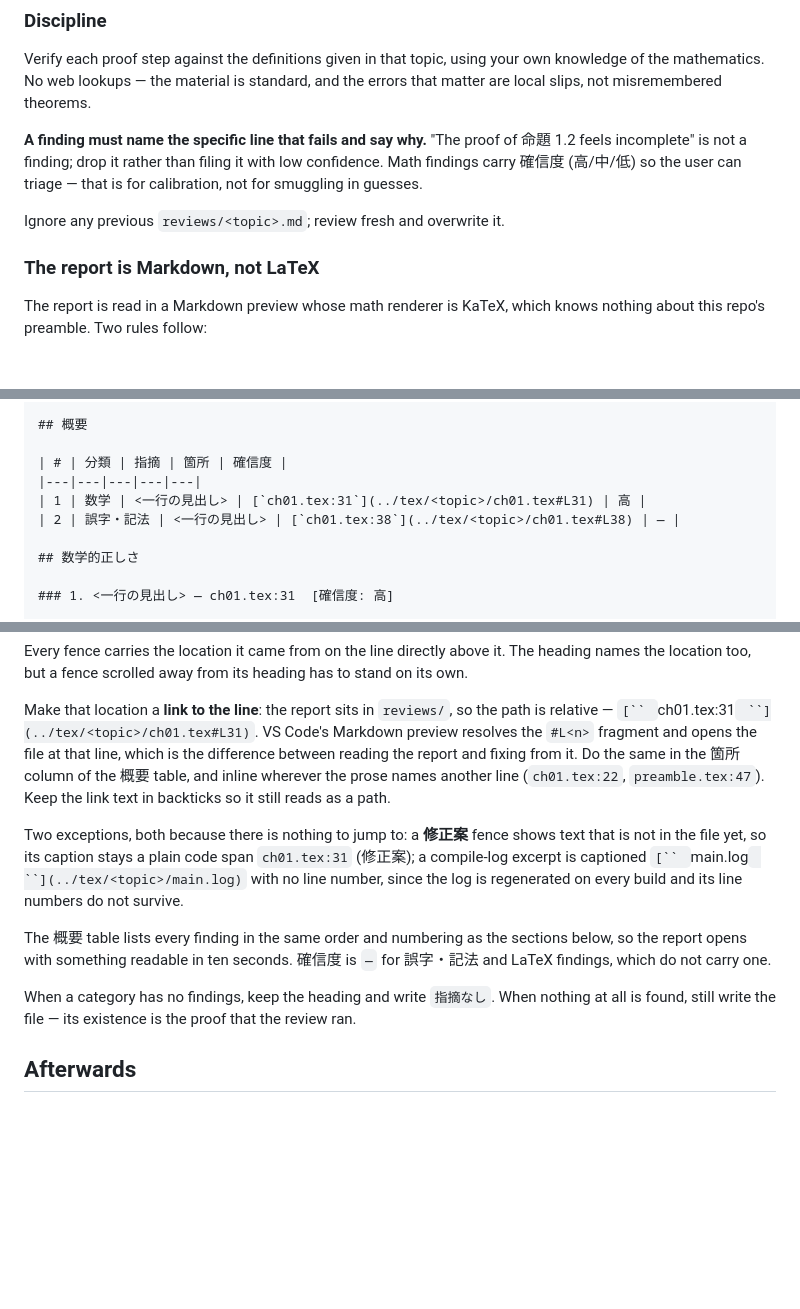
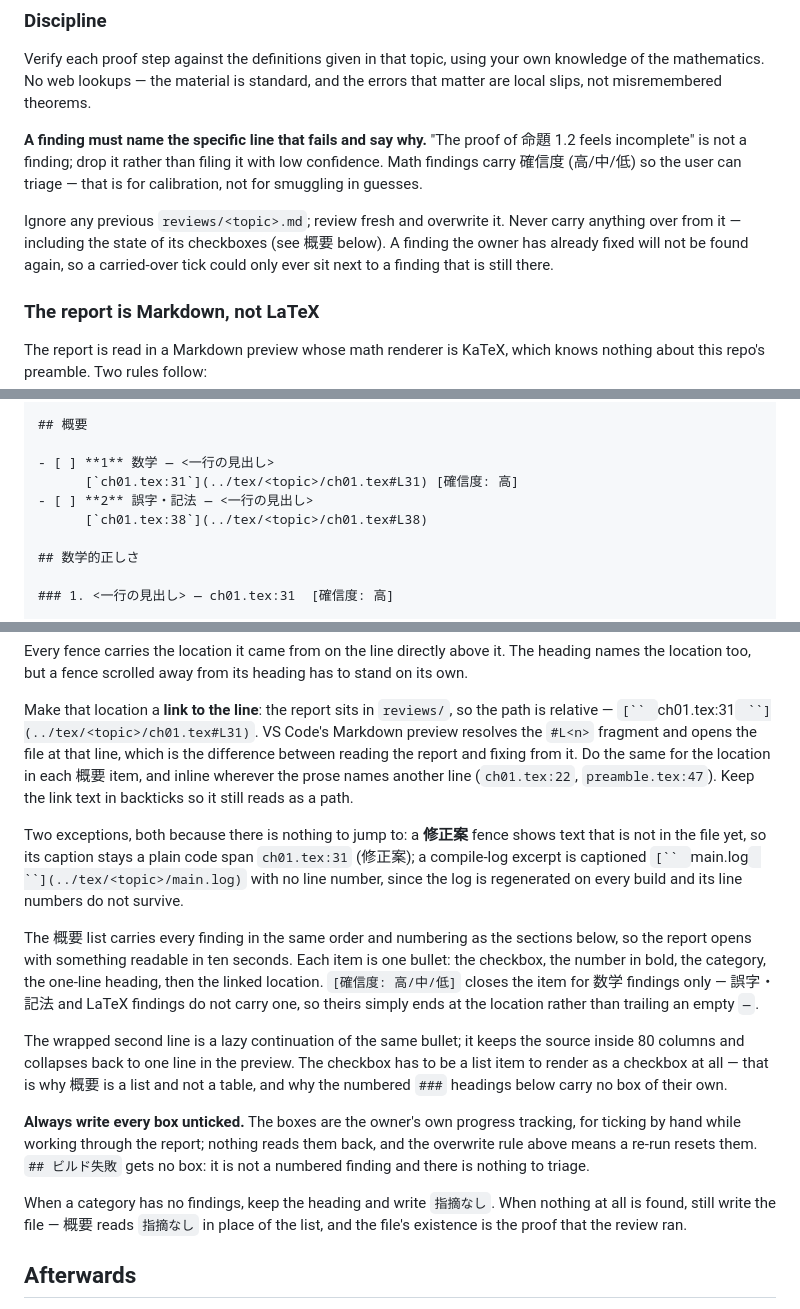
Before and after one commit to ys-math/math-study, a Markdown page: .claude/commands/review-notes.md, 3 parts joined by grey strips. GitHub-like rendering; blank space fills up the shorter version.

Commit message:
feat: add checkboxes to the /review-notes summary
Co-Authored-By: Claude Opus 5 <noreply@anthropic.com>

```diff
--- a/.claude/commands/review-notes.md
+++ b/.claude/commands/review-notes.md
@@ -82,7 +82,10 @@ the errors that matter are local slips, not misremembered theorems.
 low confidence. Math findings carry 確信度 (高/中/低) so the user can triage —
 that is for calibration, not for smuggling in guesses.
 
-Ignore any previous `reviews/<topic>.md`; review fresh and overwrite it.
+Ignore any previous `reviews/<topic>.md`; review fresh and overwrite it. Never
+carry anything over from it — including the state of its checkboxes (see 概要
+below). A finding the owner has already fixed will not be found again, so a
+carried-over tick could only ever sit next to a finding that is still there.
 
 ### The report is Markdown, not LaTeX
 
@@ -115,10 +118,10 @@ whole report so the user can say "1 と 4 を直して".
 
 ## 概要
 
-| # | 分類 | 指摘 | 箇所 | 確信度 |
-|---|---|---|---|---|
-| 1 | 数学 | <一行の見出し> | [`ch01.tex:31`](../tex/<topic>/ch01.tex#L31) | 高 |
-| 2 | 誤字・記法 | <一行の見出し> | [`ch01.tex:38`](../tex/<topic>/ch01.tex#L38) | — |
+- [ ] **1** 数学 — <一行の見出し>
+      [`ch01.tex:31`](../tex/<topic>/ch01.tex#L31) [確信度: 高]
+- [ ] **2** 誤字・記法 — <一行の見出し>
+      [`ch01.tex:38`](../tex/<topic>/ch01.tex#L38)
 
 ## 数学的正しさ
 
@@ -157,7 +160,7 @@ Make that location a **link to the line**: the report sits in `reviews/`, so the
 path is relative — `[`` `ch01.tex:31` ``](../tex/<topic>/ch01.tex#L31)`. VS
 Code's Markdown preview resolves the `#L<n>` fragment and opens the file at that
 line, which is the difference between reading the report and fixing from it. Do
-the same in the 箇所 column of the 概要 table, and inline wherever the prose
+the same for the location in each 概要 item, and inline wherever the prose
 names another line (`ch01.tex:22`, `preamble.tex:47`). Keep the link text in
 backticks so it still reads as a path.
 
@@ -167,13 +170,27 @@ shows text that is not in the file yet, so its caption stays a plain code span
 `[`` `main.log` ``](../tex/<topic>/main.log)` with no line number, since the log
 is regenerated on every build and its line numbers do not survive.
 
-The 概要 table lists every finding in the same order and numbering as the
-sections below, so the report opens with something readable in ten seconds.
-確信度 is `—` for 誤字・記法 and LaTeX findings, which do not carry one.
+The 概要 list carries every finding in the same order and numbering as the
+sections below, so the report opens with something readable in ten seconds. Each
+item is one bullet: the checkbox, the number in bold, the category, the one-line
+heading, then the linked location. `[確信度: 高/中/低]` closes the item for
+数学 findings only — 誤字・記法 and LaTeX findings do not carry one, so theirs
+simply ends at the location rather than trailing an empty `—`.
+
+The wrapped second line is a lazy continuation of the same bullet; it keeps the
+source inside 80 columns and collapses back to one line in the preview. The
+checkbox has to be a list item to render as a checkbox at all — that is why 概要
+is a list and not a table, and why the numbered `###` headings below carry no box
+of their own.
+
+**Always write every box unticked.** The boxes are the owner's own progress
+tracking, for ticking by hand while working through the report; nothing reads
+them back, and the overwrite rule above means a re-run resets them. `## ビルド失敗`
+gets no box: it is not a numbered finding and there is nothing to triage.
 
 When a category has no findings, keep the heading and write `指摘なし`. When
-nothing at all is found, still write the file — its existence is the proof that
-the review ran.
+nothing at all is found, still write the file — 概要 reads `指摘なし` in place of
+the list, and the file's existence is the proof that the review ran.
 
 ## Afterwards
 
```
